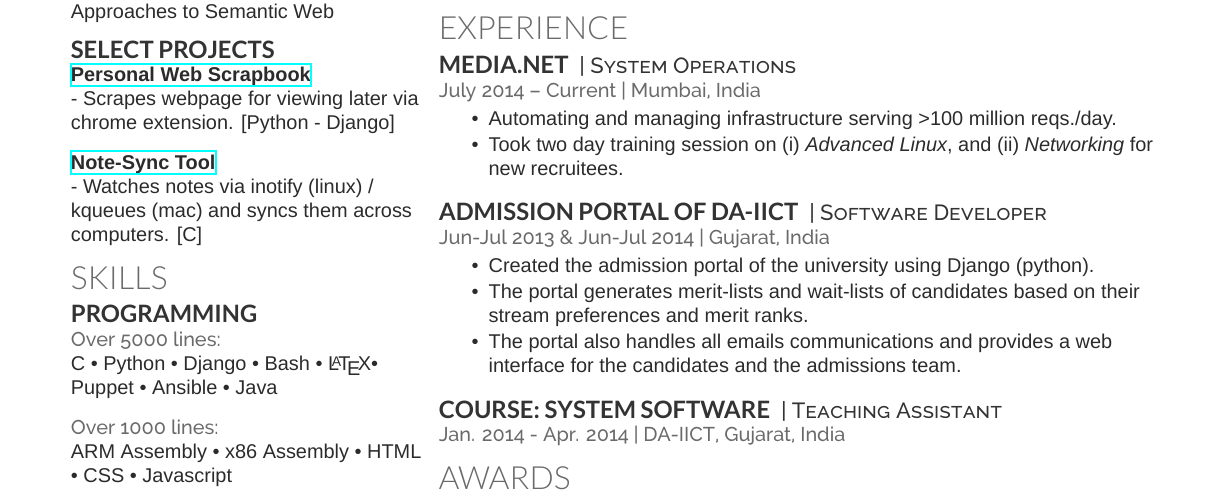
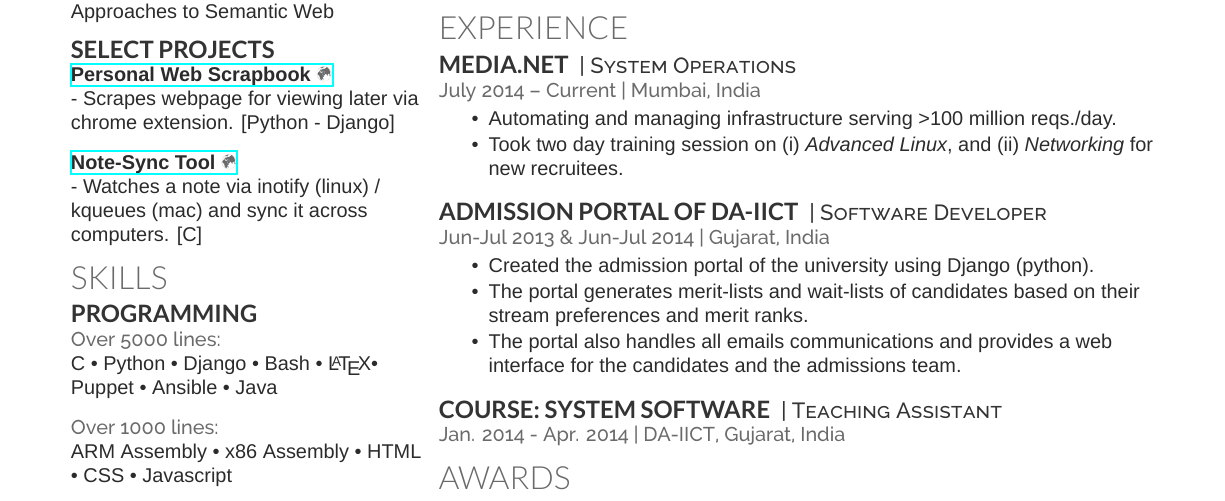
Before and after one commit to mitthu/resume, a LaTeX CV (resume.tex): part of the page, cut so that both start at the same text. Compiled offline with XeLaTeX; a missing font is replaced by an installed copy or a similar font.

Commit message:
Mark select links with the \linksymbol.

```diff
--- a/resume.tex
+++ b/resume.tex
@@ -2,6 +2,9 @@
 
 \documentclass[]{deedy}
 \usepackage{marvosym}
+
+% Definitions
+\newcommand{\linksymbol}{\Mundus}
 
 \begin{document}
 
@@ -47,11 +50,11 @@ Approaches to Semantic Web\\
 \sectionsep
 
 \subsection{Select Projects}
-\textbf{\href{https://bitbucket.org/mitthu/capsule/src/}{Personal Web Scrapbook}}\\
+\textbf{\href{https://bitbucket.org/mitthu/capsule/src/}{Personal Web Scrapbook \linksymbol}}\\
 - Scrapes webpage for viewing later via chrome extension. [Python - Django]\\[1.5ex]
 
-\textbf{\href{https://github.com/mitthu/note-sync}{Note-Sync Tool}}\\
-- Watches notes via inotify (linux) / kqueues (mac) and syncs them across computers. [C]
+\textbf{\href{https://github.com/mitthu/note-sync}{Note-Sync Tool \linksymbol}}\\
+- Watches a note via inotify (linux) / kqueues (mac) and sync it across computers. [C]
 
 \section{Skills}
 \subsection{Programming}
```
Also changed, not shown: resume.tex (4 more changed lines).
